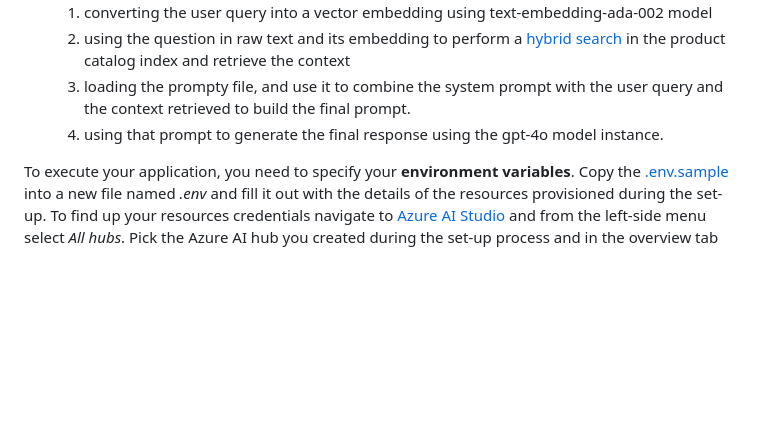
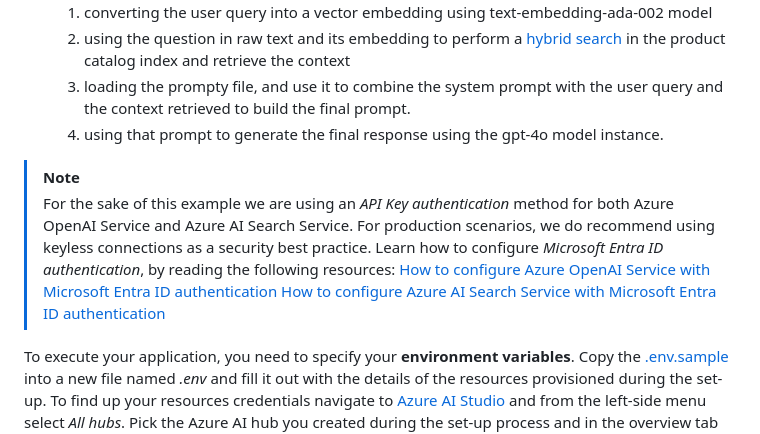
Before and after one commit to microsoft/aitour-concept-to-creation-ai-studio, a Markdown page: src/demo3_add_your_own_data.md, the part around the change. Rendered like a GitHub page; blank space fills up the shorter version.

Commit message:
Update demo3_add_your_own_data.md
Adding disclaimer about keyless authentication

```diff
--- a/src/demo3_add_your_own_data.md
+++ b/src/demo3_add_your_own_data.md
@@ -51,6 +51,11 @@ All the app source code is stored in the [web_designer_app](./web_designer_app)
     1. loading the prompty file, and use it to combine the system prompt with the user query and the context retrieved to build the final prompt.
     1. using that prompt to generate the final response using the gpt-4o model instance.
 
+ >[!NOTE]
+ >For the sake of this example we are using an *API Key authentication* method for both Azure OpenAI Service and Azure AI Search Service. For production scenarios, we do recommend using keyless connections as a security best practice. Learn how to configure *Microsoft Entra ID authentication*, by reading the following resources:
+>[How to configure Azure OpenAI Service with Microsoft Entra ID authentication](https://learn.microsoft.com/azure/ai-services/openai/how-to/managed-identity?WT.mc_id=academic-145965-cacaste)
+>[How to configure Azure AI Search Service with Microsoft Entra ID authentication](https://learn.microsoft.com/azure/search/keyless-connections?WT.mc_id=academic-145965-cacaste)
+
 To execute your application, you need to specify your **environment variables**. Copy the [.env.sample](./src/.env.sample) into a new file named *.env* and fill it out with the details of the resources provisioned during the set-up. To find up your resources credentials navigate to [Azure AI Studio](ai.azure.com) and from the left-side menu select *All hubs*. Pick the Azure AI hub you created during the set-up process and in the overview tab expand the *Connected resources* pane, by clicking on *View All*. From there, you'll be able to see and extract the information needed:
 ![Connected resources](./media/connected_resources_info.png)
 
```
